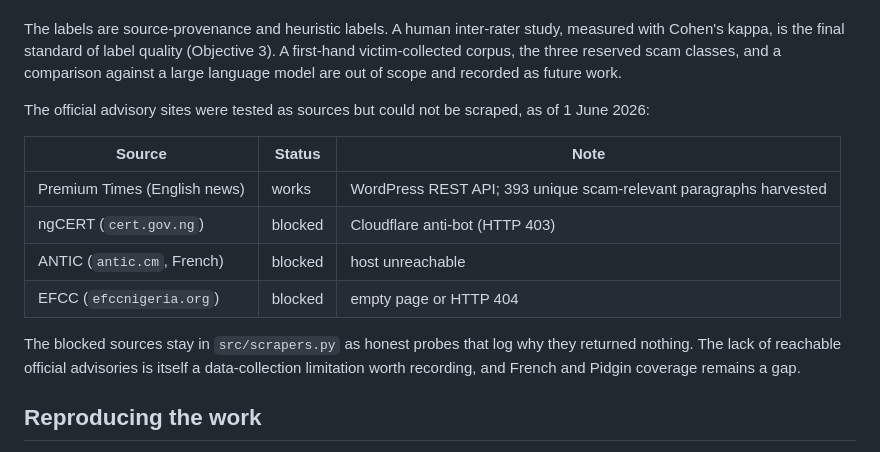
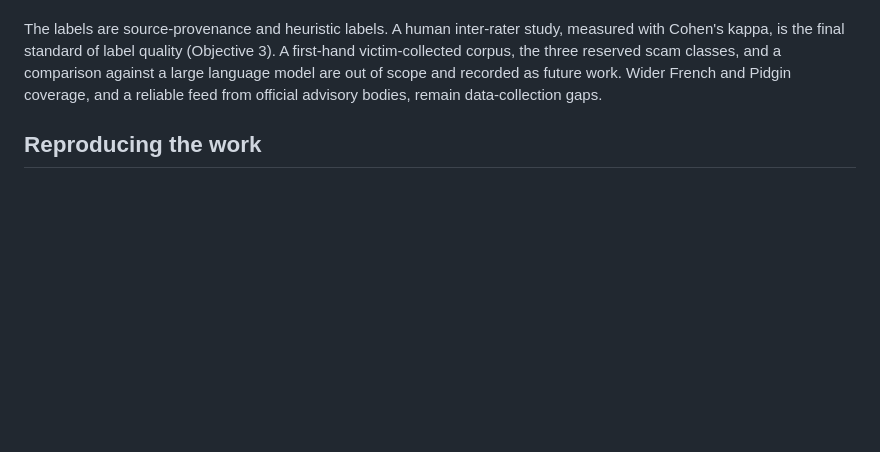
Before and after one commit to Wilsons-Navid/Capstone-Project, a Markdown page: ml/README.md, the part around the change. Rendered like a GitHub page; blank space fills up the shorter version.

Commit message:
Trim blocked-scraper table from README

```diff
--- a/ml/README.md
+++ b/ml/README.md
@@ -286,21 +286,8 @@ committed to this repository; only the models trained on it are shipped.
 The labels are source-provenance and heuristic labels. A human inter-rater study, measured
 with Cohen's kappa, is the final standard of label quality (Objective 3). A first-hand
 victim-collected corpus, the three reserved scam classes, and a comparison against a large
-language model are out of scope and recorded as future work.
-
-The official advisory sites were tested as sources but could not be scraped, as of
-1 June 2026:
-
-| Source | Status | Note |
-|---|---|---|
-| Premium Times (English news) | works | WordPress REST API; 393 unique scam-relevant paragraphs harvested |
-| ngCERT (`cert.gov.ng`) | blocked | Cloudflare anti-bot (HTTP 403) |
-| ANTIC (`antic.cm`, French) | blocked | host unreachable |
-| EFCC (`efccnigeria.org`) | blocked | empty page or HTTP 404 |
-
-The blocked sources stay in `src/scrapers.py` as honest probes that log why they returned
-nothing. The lack of reachable official advisories is itself a data-collection limitation
-worth recording, and French and Pidgin coverage remains a gap.
+language model are out of scope and recorded as future work. Wider French and Pidgin
+coverage, and a reliable feed from official advisory bodies, remain data-collection gaps.
 
 ## Reproducing the work
 
```
